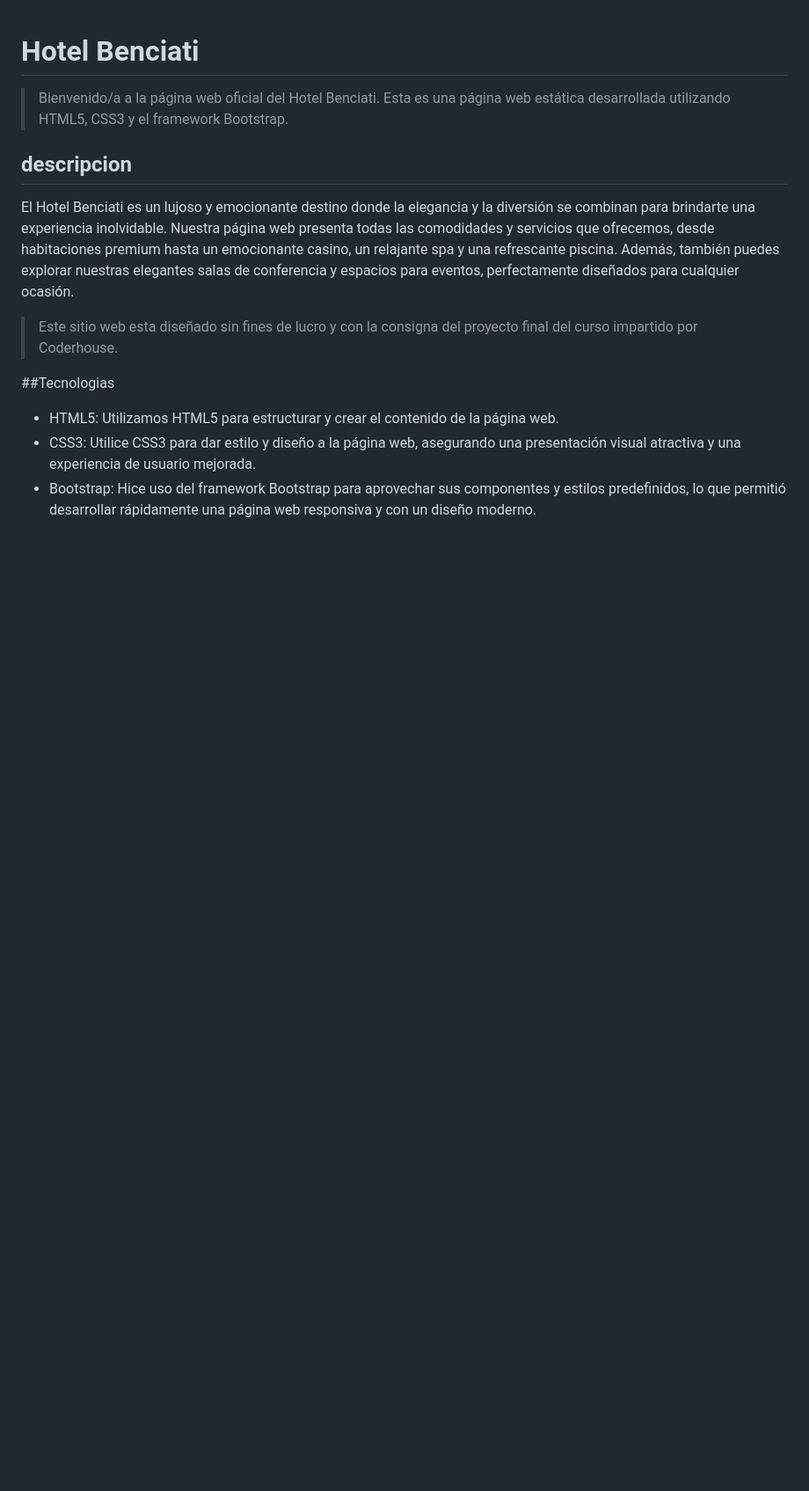
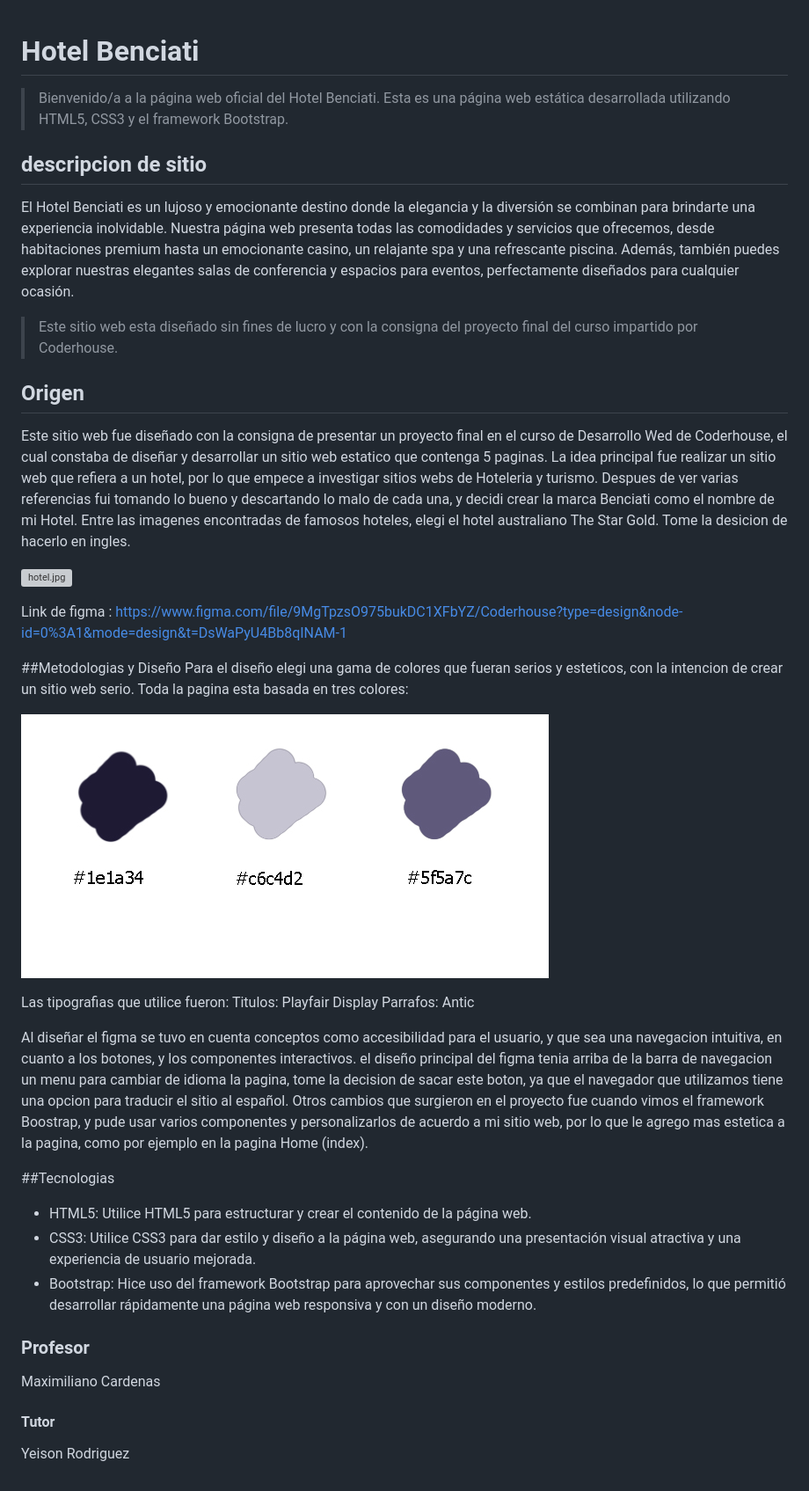
Before and after one commit to lucasbenitez0074/benciati-sass, a Markdown page: README.md, the part around the change. Shown: that part at 88% size. Rendered like a GitHub page; pictures changed too: assets/coloresReadme.jpg (added); blank space fills up the shorter version; grey boxes are pictures that could not be loaded.

Commit message:
entrega final (commit final)

```diff
--- a/README.md
+++ b/README.md
@@ -1,11 +1,37 @@
 # Hotel Benciati
 > Bienvenido/a a la página web oficial del Hotel Benciati. Esta es una página web estática desarrollada utilizando HTML5, CSS3 y el framework Bootstrap.
 
-## descripcion
+
+## descripcion de sitio
 El Hotel Benciati es un lujoso y emocionante destino donde la elegancia y la diversión se combinan para brindarte una experiencia inolvidable. Nuestra página web presenta todas las comodidades y servicios que ofrecemos, desde habitaciones premium hasta un emocionante casino, un relajante spa y una refrescante piscina. Además, también puedes explorar nuestras elegantes salas de conferencia y espacios para eventos, perfectamente diseñados para cualquier ocasión.
 > Este sitio web esta diseñado sin fines de lucro y con la consigna del proyecto final del curso impartido por Coderhouse.
 
+## Origen
+Este sitio web fue diseñado con la consigna de presentar un proyecto final en el curso de Desarrollo Wed de Coderhouse, el cual constaba de diseñar y desarrollar un sitio web estatico que contenga 5 paginas. La idea principal fue realizar un sitio web que refiera a un hotel, por lo que empece a investigar sitios webs de Hoteleria y turismo. Despues de ver varias referencias fui tomando lo bueno y descartando lo malo de cada una, y decidi crear la marca Benciati como el nombre de mi Hotel. Entre las imagenes encontradas de famosos hoteles, elegi el hotel australiano The Star Gold. Tome la desicion de hacerlo en ingles.
+
+[![hotel.jpg](https://i.postimg.cc/qvr0wvfH/hotel.jpg)](https://postimg.cc/CzcWLYLc)
+
+Link de figma : https://www.figma.com/file/9MgTpzsO975bukDC1XFbYZ/Coderhouse?type=design&node-id=0%3A1&mode=design&t=DsWaPyU4Bb8qINAM-1
+
+
+##Metodologias y Diseño
+Para el diseño elegi una gama de colores que fueran serios y esteticos, con la intencion de crear un sitio web serio. Toda la pagina esta basada en tres colores:
+
+![Colores](./assets/coloresReadme.jpg)
+
+Las tipografias que utilice fueron:
+Titulos: Playfair Display
+Parrafos: Antic
+
+Al diseñar el figma se tuvo en cuenta conceptos como accesibilidad para el usuario, y que sea una navegacion intuitiva, en cuanto a los botones, y los componentes interactivos. el diseño principal del figma tenia arriba de la barra de navegacion un menu para cambiar de idioma la pagina, tome la decision de sacar este boton, ya que el navegador que utilizamos tiene una opcion para traducir el sitio al español. Otros cambios que surgieron en el proyecto fue cuando vimos el framework Boostrap, y pude usar varios componentes y personalizarlos de acuerdo a mi sitio web, por lo que le agrego mas estetica a la pagina, como por ejemplo en la pagina Home (index).
+
 ##Tecnologias
-- HTML5: Utilizamos HTML5 para estructurar y crear el contenido de la página web.
+- HTML5: Utilice HTML5 para estructurar y crear el contenido de la página web.
 - CSS3: Utilice CSS3 para dar estilo y diseño a la página web, asegurando una  		presentación visual atractiva y una experiencia de usuario mejorada.
 - Bootstrap: Hice uso del framework Bootstrap para aprovechar sus componentes y estilos predefinidos, lo que permitió desarrollar rápidamente una página web responsiva y con un diseño moderno.
+
+### Profesor
+Maximiliano Cardenas
+
+#### Tutor
+Yeison Rodriguez
```
Also changed, not shown: 4 other files.
